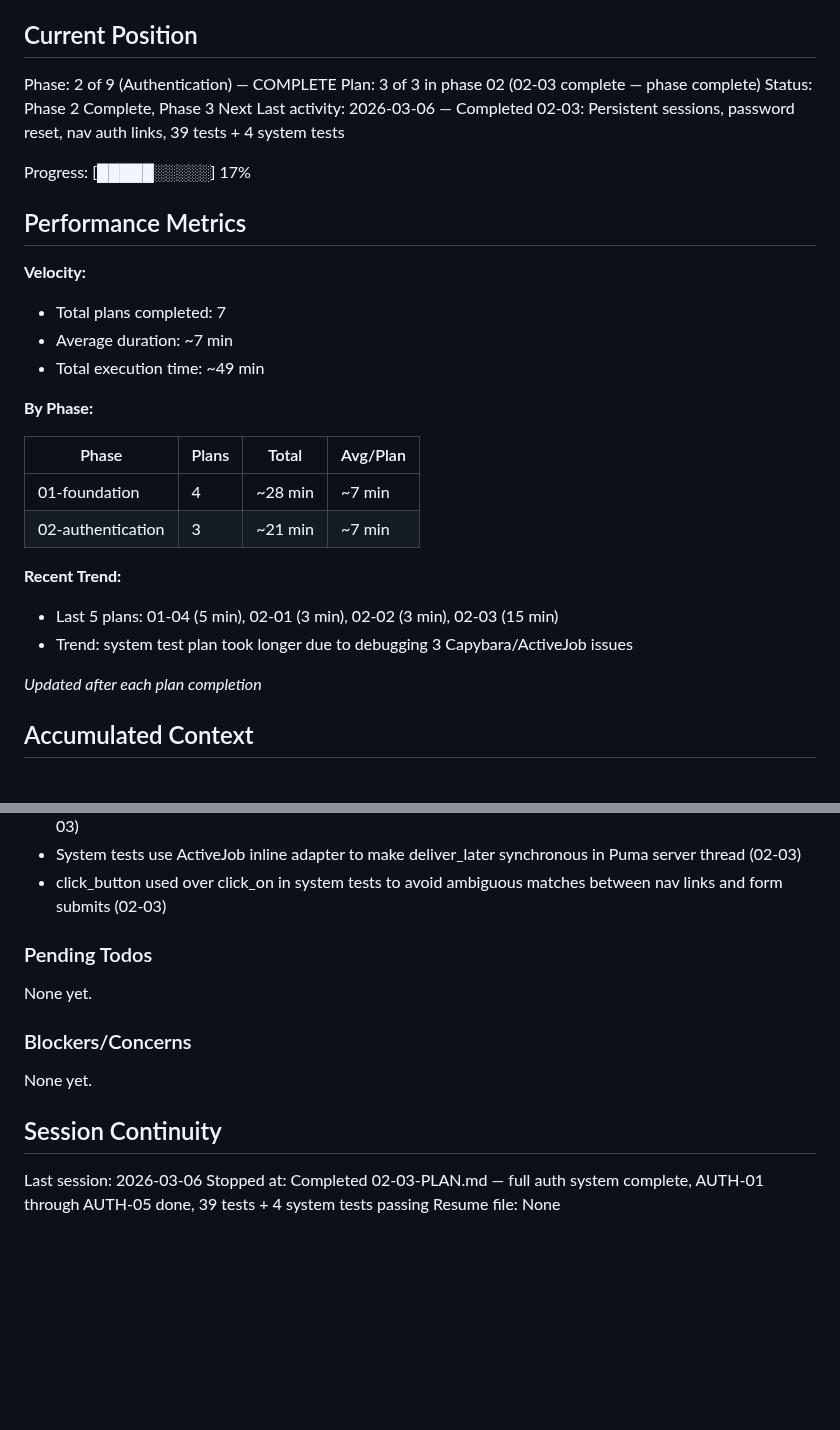
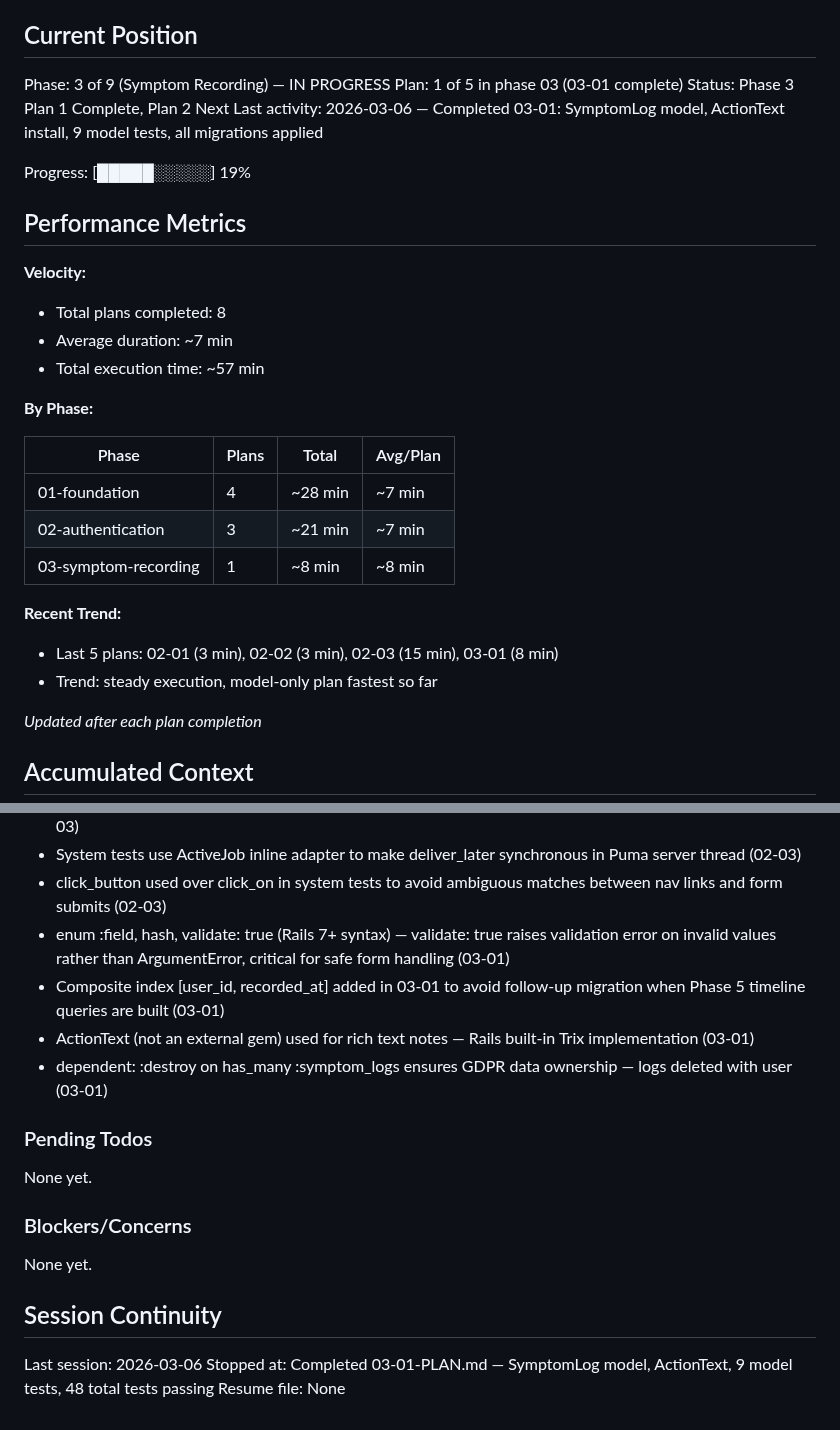
Before and after one commit to joeasante/asthma-buddy, a Markdown page: .ariadna_planning/STATE.md, 2 parts joined by grey strips. Drawn GitHub-style; blank space fills up the shorter version.

Commit message:
docs(03-01): complete SymptomLog model plan
- Create 03-01-SUMMARY.md documenting SymptomLog model, ActionText install, enum decisions, and test coverage
- Update STATE.md: advance to Phase 3 Plan 1 complete, add 03-01 decisions, update metrics

```diff
--- a/.ariadna_planning/STATE.md
+++ b/.ariadna_planning/STATE.md
@@ -9,19 +9,19 @@ See: .ariadna_planning/PROJECT.md (updated 2026-03-06)
 
 ## Current Position
 
-Phase: 2 of 9 (Authentication) — COMPLETE
-Plan: 3 of 3 in phase 02 (02-03 complete — phase complete)
-Status: Phase 2 Complete, Phase 3 Next
-Last activity: 2026-03-06 — Completed 02-03: Persistent sessions, password reset, nav auth links, 39 tests + 4 system tests
+Phase: 3 of 9 (Symptom Recording) — IN PROGRESS
+Plan: 1 of 5 in phase 03 (03-01 complete)
+Status: Phase 3 Plan 1 Complete, Plan 2 Next
+Last activity: 2026-03-06 — Completed 03-01: SymptomLog model, ActionText install, 9 model tests, all migrations applied
 
-Progress: [█████░░░░░] 17%
+Progress: [█████░░░░░] 19%
 
 ## Performance Metrics
 
 **Velocity:**
-- Total plans completed: 7
+- Total plans completed: 8
 - Average duration: ~7 min
-- Total execution time: ~49 min
+- Total execution time: ~57 min
 
 **By Phase:**
 
@@ -29,10 +29,11 @@ Progress: [█████░░░░░] 17%
 |-------|-------|-------|----------|
 | 01-foundation | 4 | ~28 min | ~7 min |
 | 02-authentication | 3 | ~21 min | ~7 min |
+| 03-symptom-recording | 1 | ~8 min | ~8 min |
 
 **Recent Trend:**
-- Last 5 plans: 01-04 (5 min), 02-01 (3 min), 02-02 (3 min), 02-03 (15 min)
-- Trend: system test plan took longer due to debugging 3 Capybara/ActiveJob issues
+- Last 5 plans: 02-01 (3 min), 02-02 (3 min), 02-03 (15 min), 03-01 (8 min)
+- Trend: steady execution, model-only plan fastest so far
 
 *Updated after each plan completion*
 
@@ -67,6 +68,10 @@ Recent decisions affecting current work:
 - generates_token_for :password_reset with 1-hour expiry overrides has_secure_password 15-min default (02-03)
 - System tests use ActiveJob inline adapter to make deliver_later synchronous in Puma server thread (02-03)
 - click_button used over click_on in system tests to avoid ambiguous matches between nav links and form submits (02-03)
+- enum :field, hash, validate: true (Rails 7+ syntax) — validate: true raises validation error on invalid values rather than ArgumentError, critical for safe form handling (03-01)
+- Composite index [user_id, recorded_at] added in 03-01 to avoid follow-up migration when Phase 5 timeline queries are built (03-01)
+- ActionText (not an external gem) used for rich text notes — Rails built-in Trix implementation (03-01)
+- dependent: :destroy on has_many :symptom_logs ensures GDPR data ownership — logs deleted with user (03-01)
 
 ### Pending Todos
 
@@ -79,5 +84,5 @@ None yet.
 ## Session Continuity
 
 Last session: 2026-03-06
-Stopped at: Completed 02-03-PLAN.md — full auth system complete, AUTH-01 through AUTH-05 done, 39 tests + 4 system tests passing
+Stopped at: Completed 03-01-PLAN.md — SymptomLog model, ActionText, 9 model tests, 48 total tests passing
 Resume file: None
```
Also changed, not shown: 1 other file.
